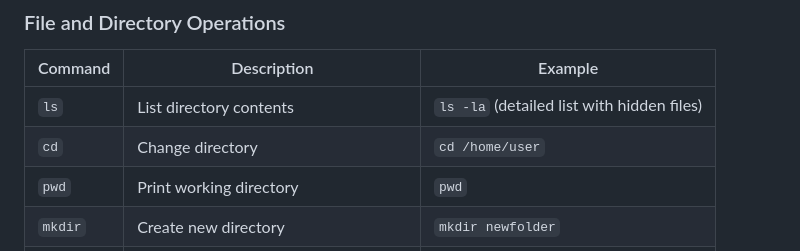
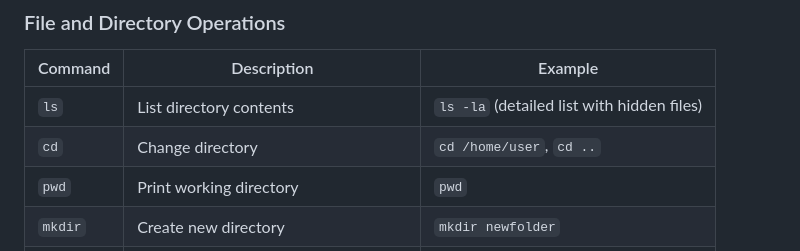
Before and after one commit to aastha231074/DevOps, a Markdown page: Linux/README.md, the part around the change. Drawn GitHub-style.

Commit message:
linux commands

```diff
--- a/Linux/README.md
+++ b/Linux/README.md
@@ -42,7 +42,7 @@ Linux uses a hierarchical file system structure where everything starts at the r
 | Command | Description | Example |
 |---------|-------------|---------|
 | `ls` | List directory contents | `ls -la` (detailed list with hidden files) |
-| `cd` | Change directory | `cd /home/user` |
+| `cd` | Change directory | `cd /home/user`, `cd ..` |
 | `pwd` | Print working directory | `pwd` |
 | `mkdir` | Create new directory | `mkdir newfolder` |
 | `rmdir` | Remove empty directory | `rmdir oldfolder` |
```
